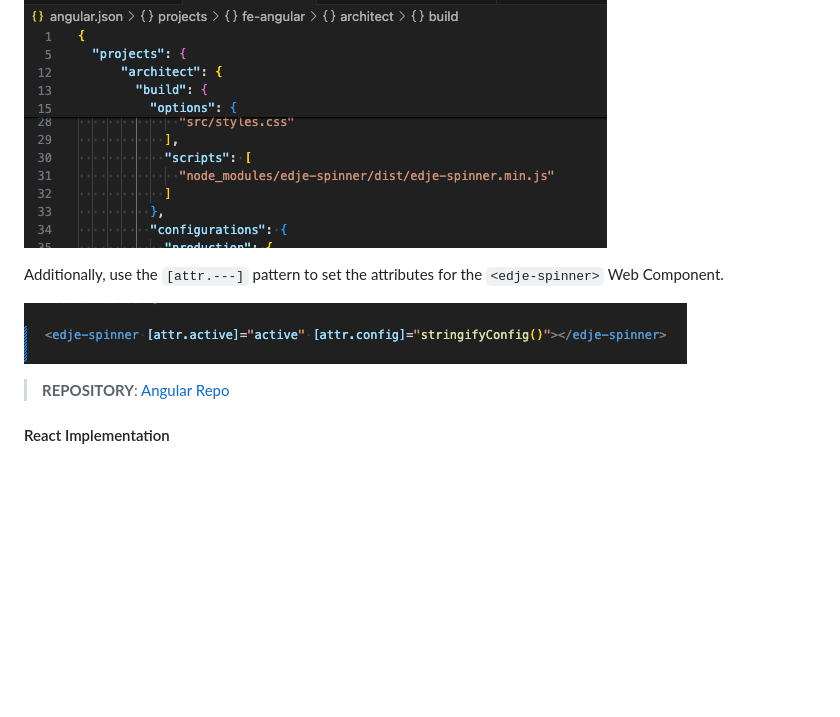
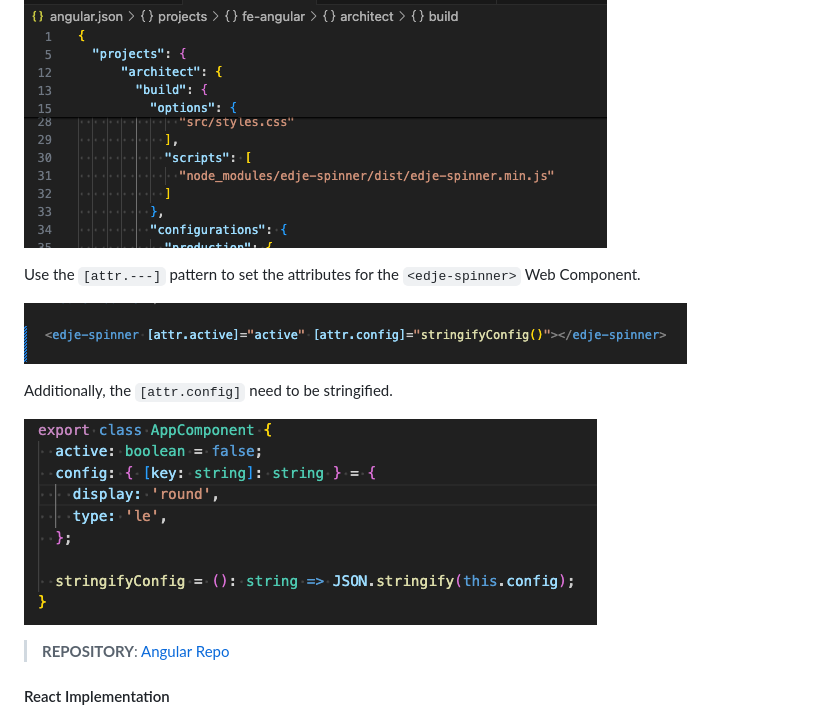
Before and after one commit to bob-fornal/edje-spinner, a Markdown page: README.md, the part around the change. GitHub-like rendering; pictures changed too: images/documentation/ANGULAR-03.png (added); blank space fills up the shorter version.

Commit message:
Updated Documentation

```diff
--- a/README.md
+++ b/README.md
@@ -22,9 +22,13 @@ In the `angular.json` file, include the minified production script.
 
 ![Angular JSON File](./images/documentation/ANGULAR-01.png)
 
-Additionally, use the `[attr.---]` pattern to set the attributes for the `<edje-spinner>` Web Component.
+Use the `[attr.---]` pattern to set the attributes for the `<edje-spinner>` Web Component.
 
 ![Angular HTML EDJE Spinner Web Component](./images/documentation/ANGULAR-02.png)
+
+Additionally, the `[attr.config]` need to be stringified.
+
+![Angular Class Stringified Function](./images/documentation/ANGULAR-03.png)
 
 > **REPOSITORY**: [Angular Repo](https://github.com/bob-fornal/edje-spinner-angular)
 
```
